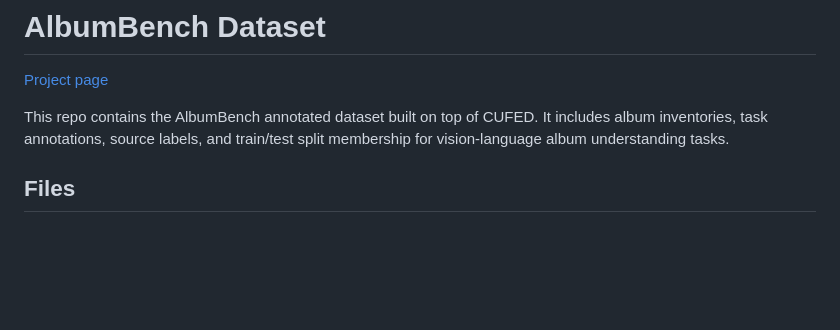
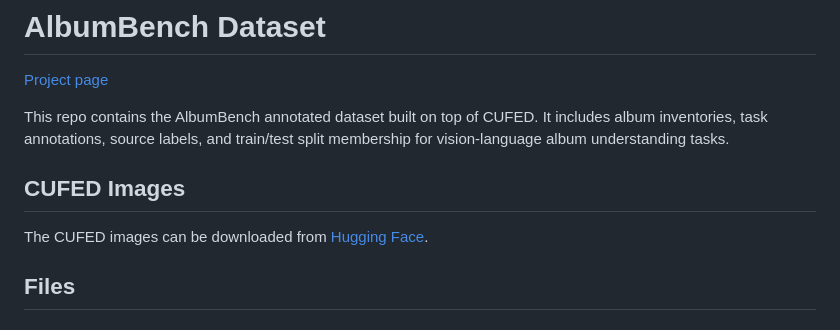
Before and after one commit to byu-vision/albumbench, a Markdown page: README.md, the part around the change. Rendered like a GitHub page; blank space fills up the shorter version.

Commit message:
docs: add CUFED image download link

```diff
--- a/README.md
+++ b/README.md
@@ -5,6 +5,10 @@
 This repo contains the AlbumBench annotated dataset built on top of CUFED.
 It includes album inventories, task annotations, source labels, and train/test
 split membership for vision-language album understanding tasks.
+
+## CUFED Images
+
+The CUFED images can be downloaded from [Hugging Face](https://huggingface.co/datasets/Shawn-Huang/CUFED-AlbumBench).
 
 ## Files
 
```
